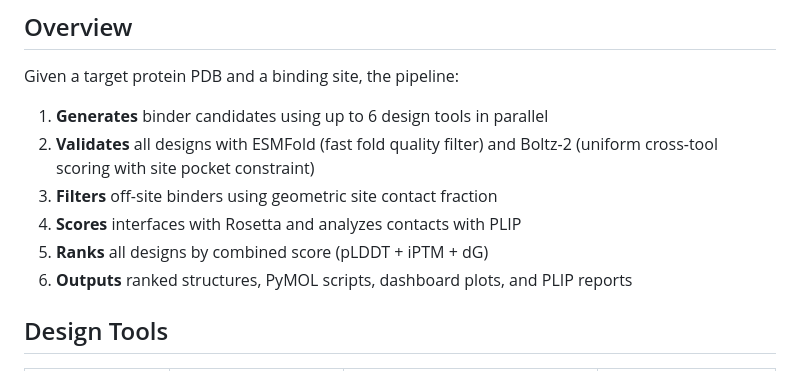
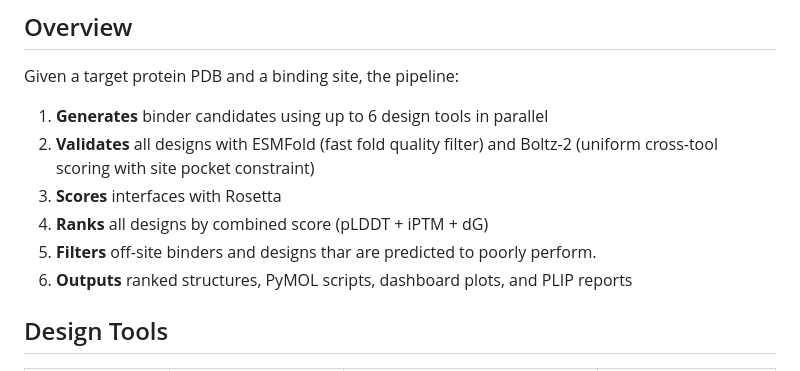
Before and after one commit to mas-gu/binderflow, a Markdown page: README.md, the part around the change. Drawn GitHub-style.

Commit message:
Update pipeline steps in README
Reordered steps in the pipeline and clarified filtering criteria.

```diff
--- a/README.md
+++ b/README.md
@@ -13,9 +13,9 @@ Given a target protein PDB and a binding site, the pipeline:
 
 1. **Generates** binder candidates using up to 6 design tools in parallel
 2. **Validates** all designs with ESMFold (fast fold quality filter) and Boltz-2 (uniform cross-tool scoring with site pocket constraint)
-3. **Filters** off-site binders using geometric site contact fraction
-4. **Scores** interfaces with Rosetta and analyzes contacts with PLIP
-5. **Ranks** all designs by combined score (pLDDT + iPTM + dG)
+3. **Scores** interfaces with Rosetta
+4. **Ranks** all designs by combined score (pLDDT + iPTM + dG)
+5. **Filters** off-site binders and designs thar are predicted to poorly perform.
 6. **Outputs** ranked structures, PyMOL scripts, dashboard plots, and PLIP reports
 
 ## Design Tools
```
